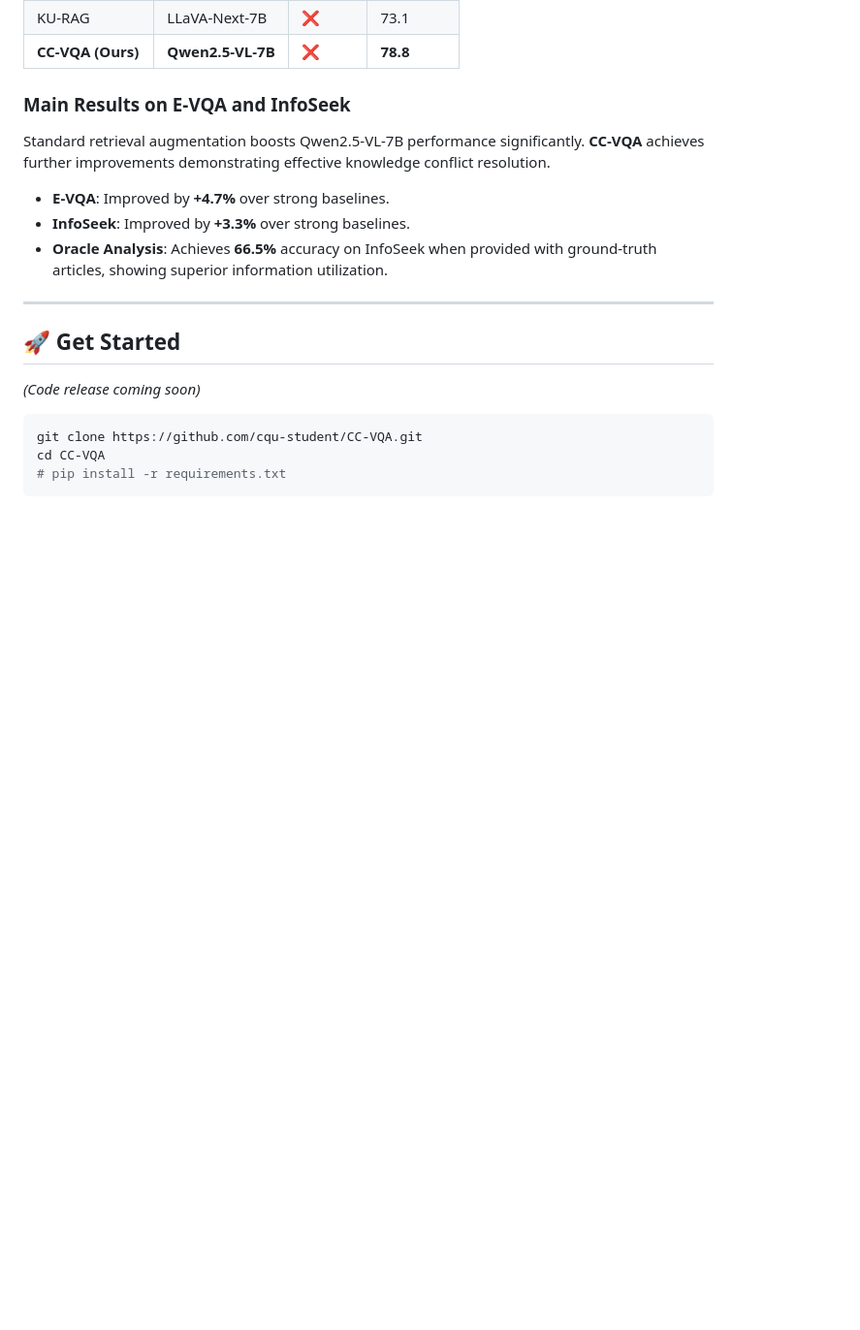
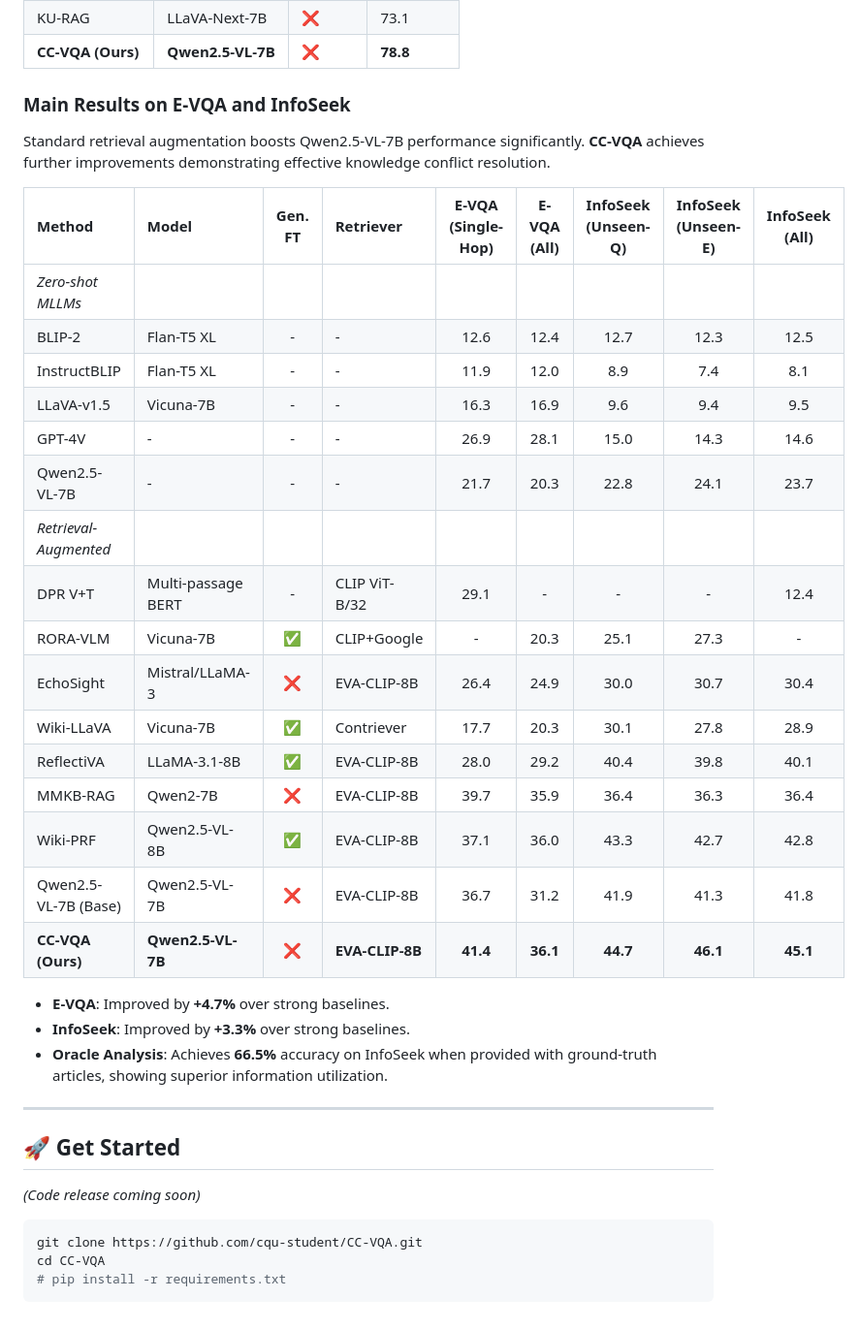
Before and after one commit to cqu-student/CC-VQA, a Markdown page: README.md, the part around the change. Shown at 97% size. Drawn GitHub-style; blank space fills up the shorter version.

Commit message:
Update README with E-VQA and InfoSeek results
Added detailed results table for E-VQA and InfoSeek methods, highlighting performance improvements and model comparisons.

```diff
--- a/README.md
+++ b/README.md
@@ -72,6 +72,25 @@ Our method achieves state-of-the-art performance of **78.8%** on OK-VQA, surpass
 
 Standard retrieval augmentation boosts Qwen2.5-VL-7B performance significantly. **CC-VQA** achieves further improvements demonstrating effective knowledge conflict resolution.
 
+| Method | Model | Gen. FT | Retriever | E-VQA (Single-Hop) | E-VQA (All) | InfoSeek (Unseen-Q) | InfoSeek (Unseen-E) | InfoSeek (All) |
+| :--- | :--- | :---: | :--- | :---: | :---: | :---: | :---: | :---: |
+| *Zero-shot MLLMs* | | | | | | | | |
+| BLIP-2 | Flan-T5 XL | - | - | 12.6 | 12.4 | 12.7 | 12.3 | 12.5 |
+| InstructBLIP | Flan-T5 XL | - | - | 11.9 | 12.0 | 8.9 | 7.4 | 8.1 |
+| LLaVA-v1.5 | Vicuna-7B | - | - | 16.3 | 16.9 | 9.6 | 9.4 | 9.5 |
+| GPT-4V | - | - | - | 26.9 | 28.1 | 15.0 | 14.3 | 14.6 |
+| Qwen2.5-VL-7B | - | - | - | 21.7 | 20.3 | 22.8 | 24.1 | 23.7 |
+| *Retrieval-Augmented* | | | | | | | | |
+| DPR V+T | Multi-passage BERT | - | CLIP ViT-B/32 | 29.1 | - | - | - | 12.4 |
+| RORA-VLM | Vicuna-7B | ✅ | CLIP+Google | - | 20.3 | 25.1 | 27.3 | - |
+| EchoSight | Mistral/LLaMA-3 | ❌ | EVA-CLIP-8B | 26.4 | 24.9 | 30.0 | 30.7 | 30.4 |
+| Wiki-LLaVA | Vicuna-7B | ✅ | Contriever | 17.7 | 20.3 | 30.1 | 27.8 | 28.9 |
+| ReflectiVA | LLaMA-3.1-8B | ✅ | EVA-CLIP-8B | 28.0 | 29.2 | 40.4 | 39.8 | 40.1 |
+| MMKB-RAG | Qwen2-7B | ❌ | EVA-CLIP-8B | 39.7 | 35.9 | 36.4 | 36.3 | 36.4 |
+| Wiki-PRF | Qwen2.5-VL-8B | ✅ | EVA-CLIP-8B | 37.1 | 36.0 | 43.3 | 42.7 | 42.8 |
+| Qwen2.5-VL-7B (Base) | Qwen2.5-VL-7B | ❌ | EVA-CLIP-8B | 36.7 | 31.2 | 41.9 | 41.3 | 41.8 |
+| **CC-VQA (Ours)** | **Qwen2.5-VL-7B** | **❌** | **EVA-CLIP-8B** | **41.4** | **36.1** | **44.7** | **46.1** | **45.1** |
+
 - **E-VQA**: Improved by **+4.7%** over strong baselines.
 - **InfoSeek**: Improved by **+3.3%** over strong baselines.
 - **Oracle Analysis**: Achieves **66.5%** accuracy on InfoSeek when provided with ground-truth articles, showing superior information utilization.
```
